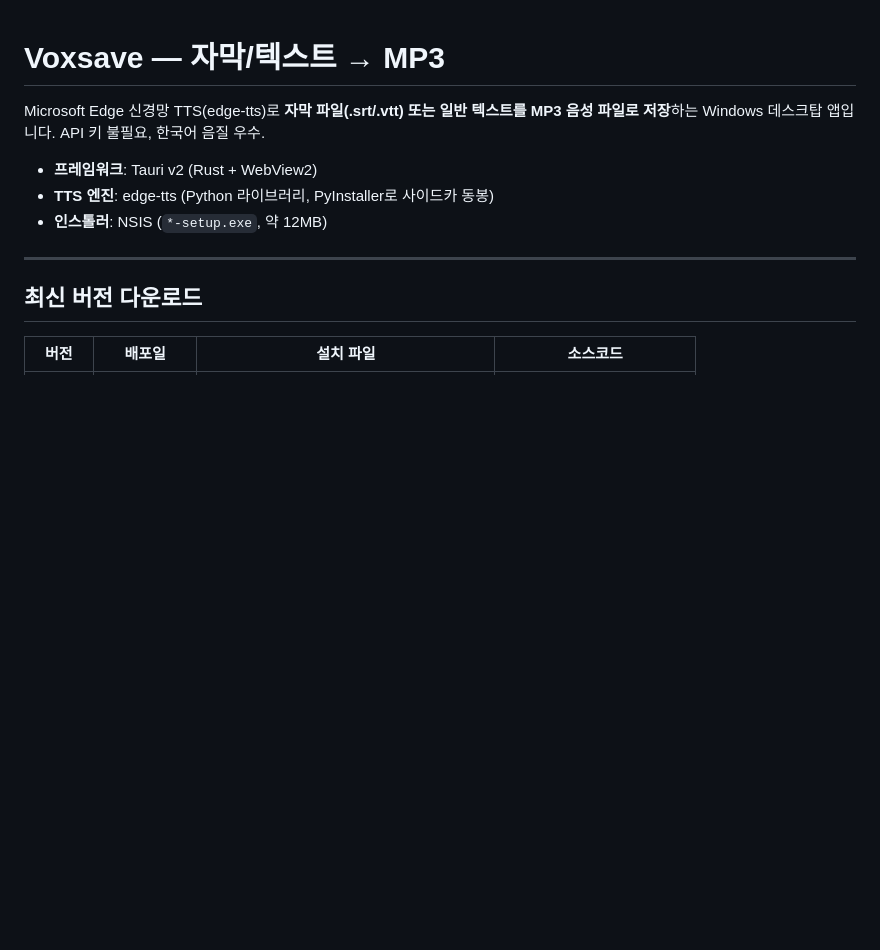
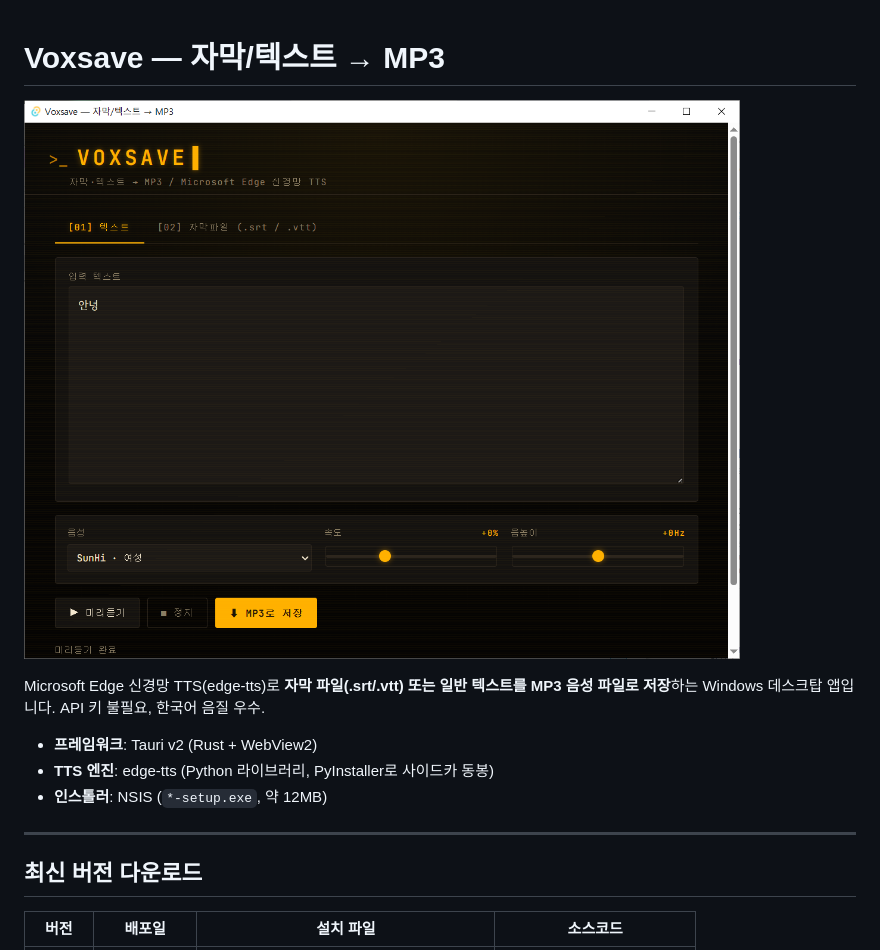
Before and after one commit to cflab2017/Tool_Voxsave, a Markdown page: README.md, the part around the change. Rendered like a GitHub page; pictures changed too: docs/Voxsave.png (added); blank space fills up the shorter version.

```diff
--- a/README.md
+++ b/README.md
@@ -1,4 +1,6 @@
 # Voxsave — 자막/텍스트 → MP3
+
+![Voxsave 실행 화면](docs/Voxsave.png)
 
 Microsoft Edge 신경망 TTS(edge-tts)로 **자막 파일(.srt/.vtt) 또는 일반 텍스트를 MP3 음성 파일로 저장**하는 Windows 데스크탑 앱입니다. API 키 불필요, 한국어 음질 우수.
 
```
Also changed, not shown: docs/blog.md (added, +117 -0 lines), 1 other file.
